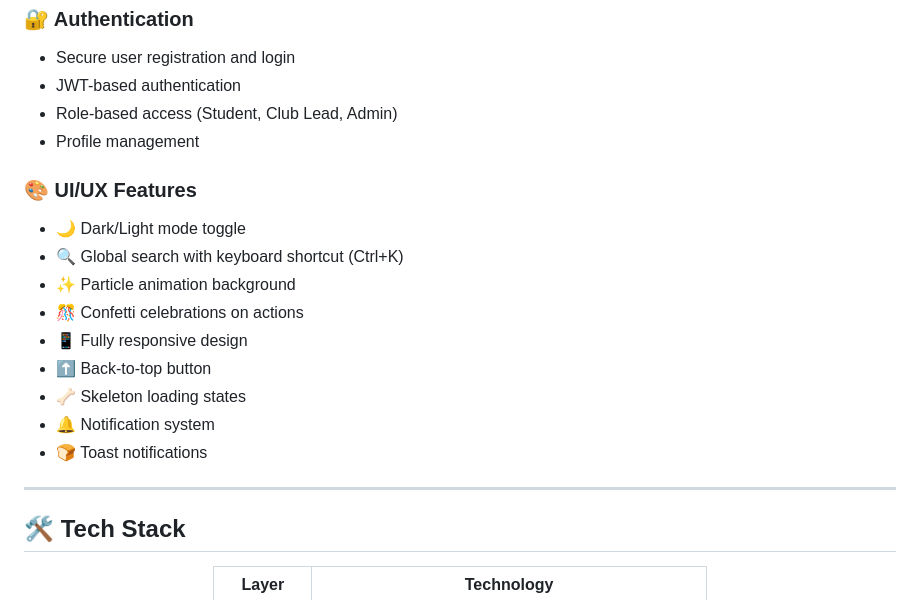
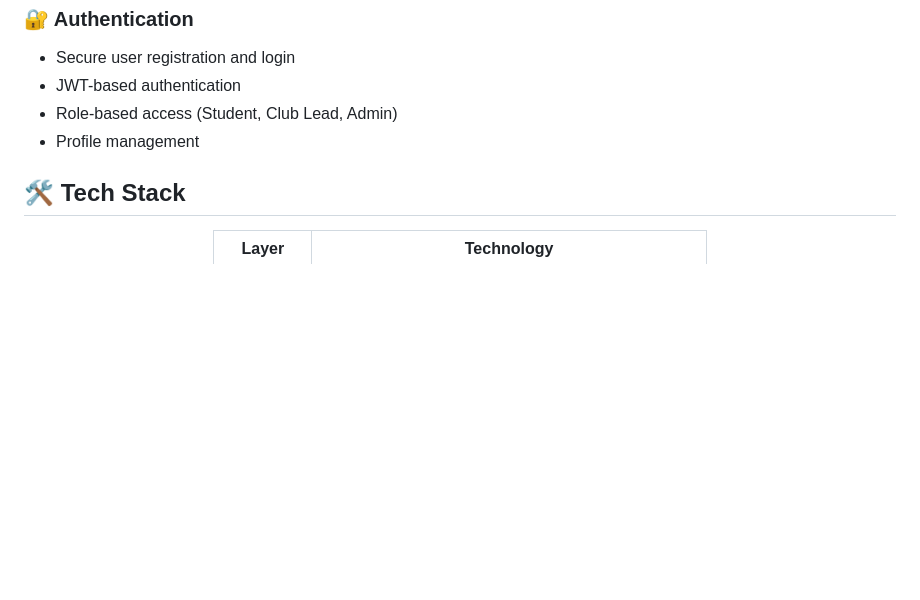
Before and after one commit to yuvrajaintnobitch/campushub, a Markdown page: README.md, the part around the change. GitHub-like rendering; blank space fills up the shorter version.

```diff
--- a/README.md
+++ b/README.md
@@ -93,19 +93,6 @@
 - Role-based access (Student, Club Lead, Admin)
 - Profile management
 
-### 🎨 UI/UX Features
-- 🌙 Dark/Light mode toggle
-- 🔍 Global search with keyboard shortcut (Ctrl+K)
-- ✨ Particle animation background
-- 🎊 Confetti celebrations on actions
-- 📱 Fully responsive design
-- ⬆️ Back-to-top button
-- 🦴 Skeleton loading states
-- 🔔 Notification system
-- 🍞 Toast notifications
-
----
-
 ## 🛠️ Tech Stack
 
 <div align="center">
```
